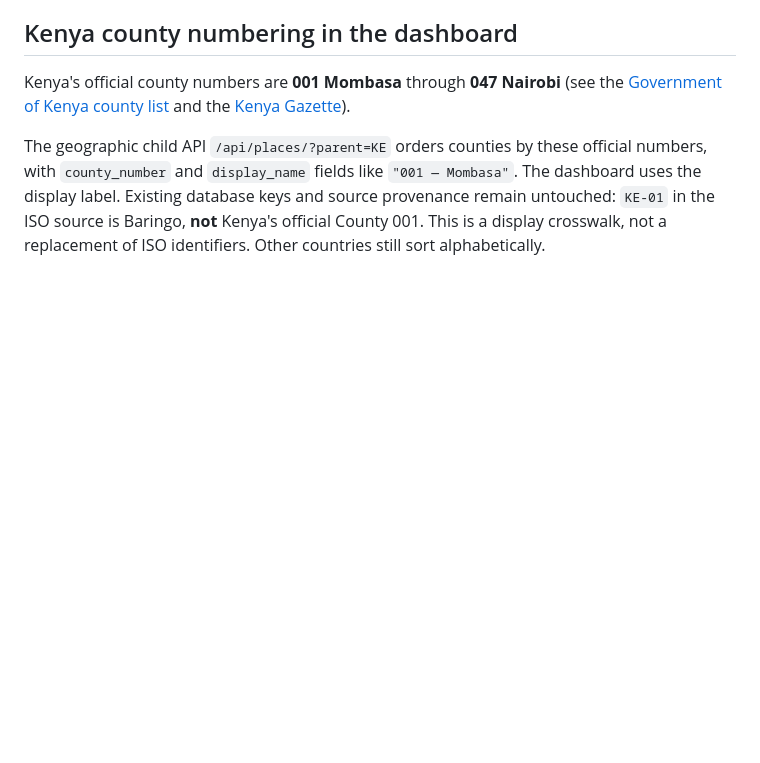
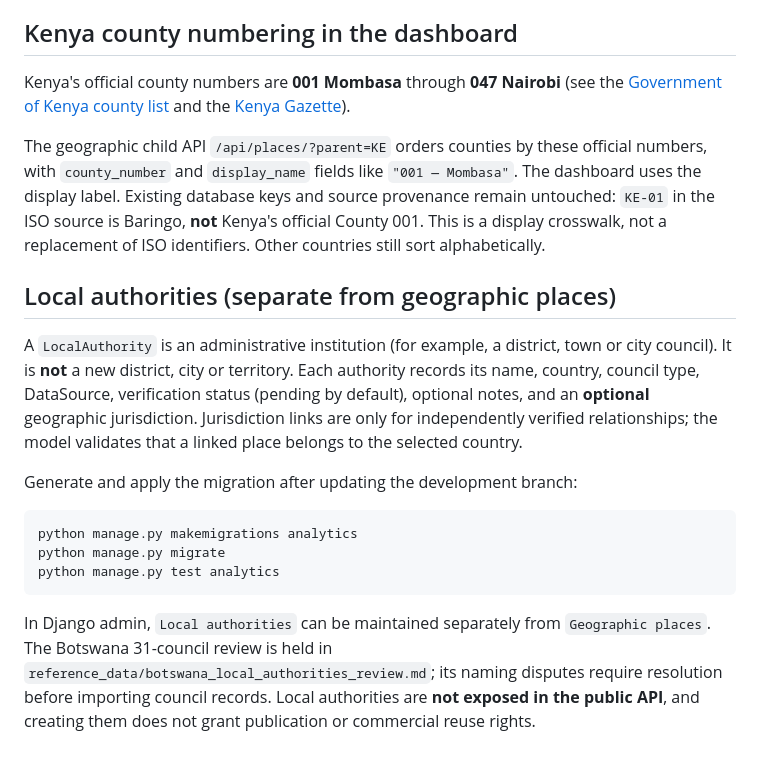
Before and after one commit to Erick1679/data-analyst-portfolio, a Markdown page: backend/README.md, the part around the change. GitHub-like rendering; blank space fills up the shorter version.

Commit message:
Build separately sourced LocalAuthority model: backend/README.md

````diff
--- a/backend/README.md
+++ b/backend/README.md
@@ -141,3 +141,29 @@ official numbers, with `county_number` and `display_name` fields like
 keys and source provenance remain untouched: `KE-01` in the ISO source is
 Baringo, **not** Kenya's official County 001. This is a display crosswalk, not
 a replacement of ISO identifiers. Other countries still sort alphabetically.
+
+
+## Local authorities (separate from geographic places)
+
+A `LocalAuthority` is an administrative institution (for example, a
+district, town or city council). It is **not** a new district, city or
+territory. Each authority records its name, country, council type, DataSource,
+verification status (pending by default), optional notes, and an **optional**
+geographic jurisdiction. Jurisdiction links are only for independently
+verified relationships; the model validates that a linked place belongs to
+the selected country.
+
+Generate and apply the migration after updating the development branch:
+
+```bash
+python manage.py makemigrations analytics
+python manage.py migrate
+python manage.py test analytics
+```
+
+In Django admin, `Local authorities` can be maintained separately from
+`Geographic places`. The Botswana 31-council review is held in
+`reference_data/botswana_local_authorities_review.md`; its naming disputes
+require resolution before importing council records. Local authorities are
+**not exposed in the public API**, and creating them does not grant
+publication or commercial reuse rights.
````
